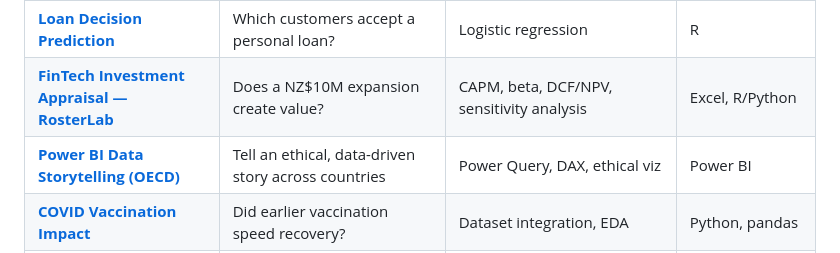
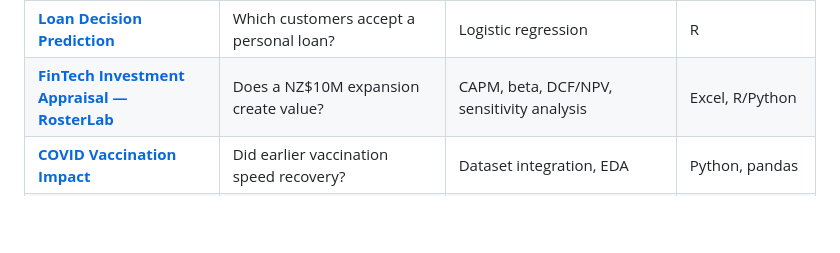
Before and after one commit to gibsonanalyticsnz/analytics-portfolio, a Markdown page: README.md, the part around the change. Drawn GitHub-style; blank space fills up the shorter version.

```diff
--- a/README.md
+++ b/README.md
@@ -47,7 +47,6 @@ Each project folder contains a `README.md`, the code (`.py` / `.R` / `.ipynb` /
 | **[E-Commerce Delivery Time](projects/ecommerce-delivery-regression)** | Predict actual delivery time for service planning | Multiple linear regression | R, tidyverse |
 | **[Loan Decision Prediction](projects/loan-decision-logistic)** | Which customers accept a personal loan? | Logistic regression | R |
 | **[FinTech Investment Appraisal — RosterLab](projects/fintech-investment-appraisal)** | Does a NZ$10M expansion create value? | CAPM, beta, DCF/NPV, sensitivity analysis | Excel, R/Python |
-| **[Power BI Data Storytelling (OECD)](projects/powerbi-oecd-storytelling)** | Tell an ethical, data-driven story across countries | Power Query, DAX, ethical viz | Power BI |
 | **[COVID Vaccination Impact](projects/covid-vaccination-python)** | Did earlier vaccination speed recovery? | Dataset integration, EDA | Python, pandas |
 | **[Project Schedule Evaluation — PredictNow](projects/project-schedule-evaluation)** | Can an AI tool launch before Black Friday? | Critical-path scheduling, resource levelling | ProjectLibre |
 | **[Machine Learning Models (Python)](projects/ml-models-python)** | Predict loan interest rates & house prices; estimate risk | Tree-based regression, decision trees, Monte Carlo simulation | Python, scikit-learn |
```
